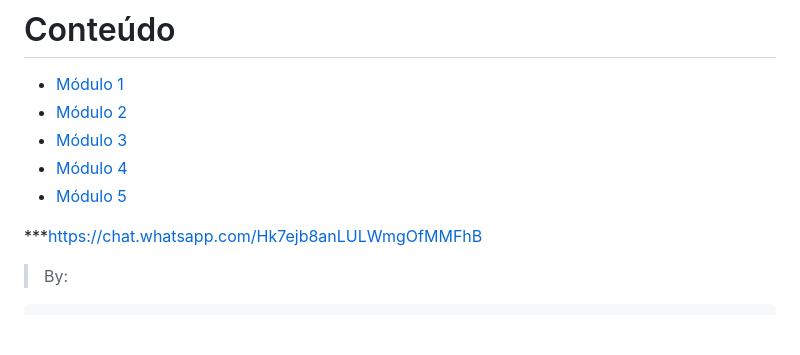
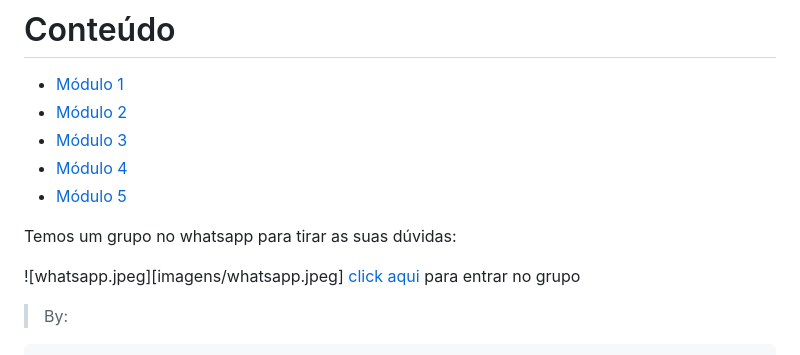
Before and after one commit to clodonil/Python-Fundamentals, a Markdown page: README.md, the part around the change. Rendered like a GitHub page; blank space fills up the shorter version.

Commit message:
Grupo no whatsap

````diff
--- a/README.md
+++ b/README.md
@@ -20,8 +20,12 @@ O curso tem carga horária de 40 horas
 * [Módulo 5](modulo5/README.md)
 
 
+Temos um grupo no whatsapp para tirar as suas dúvidas:
 
-***https://chat.whatsapp.com/Hk7ejb8anLULWmgOfMMFhB
+![whatsapp.jpeg][imagens/whatsapp.jpeg]
+[click aqui](https://chat.whatsapp.com/Hk7ejb8anLULWmgOfMMFhB) para entrar no grupo
+
+
 > By:
 ```python
 Autor   = ['Clodonil Honorio Trigo','clodonil@nisled.org']
````
Also changed, not shown: Imagens/whatsapp.jpeg (added).
